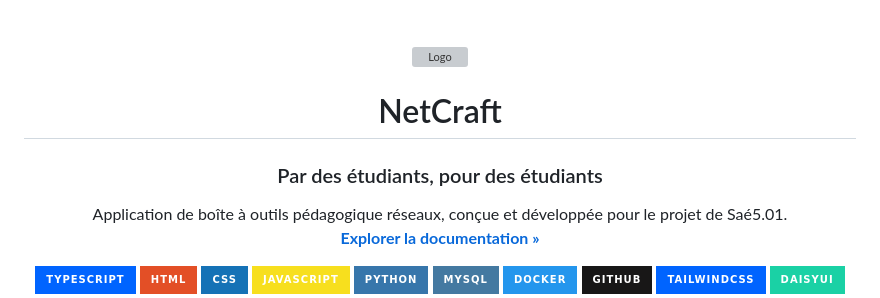
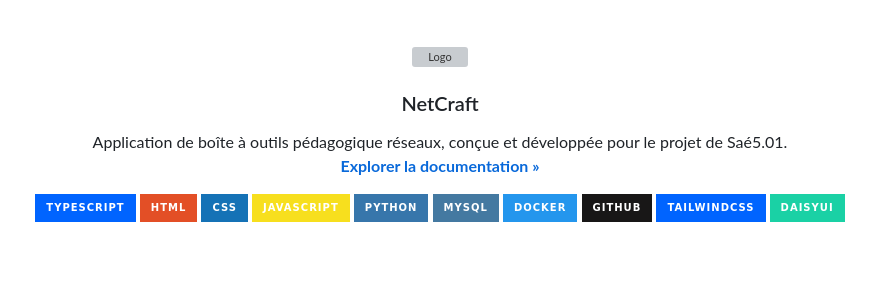
Before and after one commit to EwenDev/NetCraft, a Markdown page: README.md, the part around the change. Rendered like a GitHub page; badges without logos; blank space fills up the shorter version; grey boxes are pictures that could not be loaded.

Commit message:
fix titre readme

```diff
--- a/README.md
+++ b/README.md
@@ -4,8 +4,7 @@
 <div align="center">
 <img src="public/res/logoNetCraft.svg" width="200px" align="left" alt="Logo" />
 
-<h1 align="center">NetCraft</h1>
-<h3 align="center">Par des étudiants, pour des étudiants</h3>
+<h3 align="center">NetCraft</h3>
 
 <p align="center">
 Application de boîte à outils pédagogique réseaux, conçue et développée pour le projet de Saé5.01.
```
